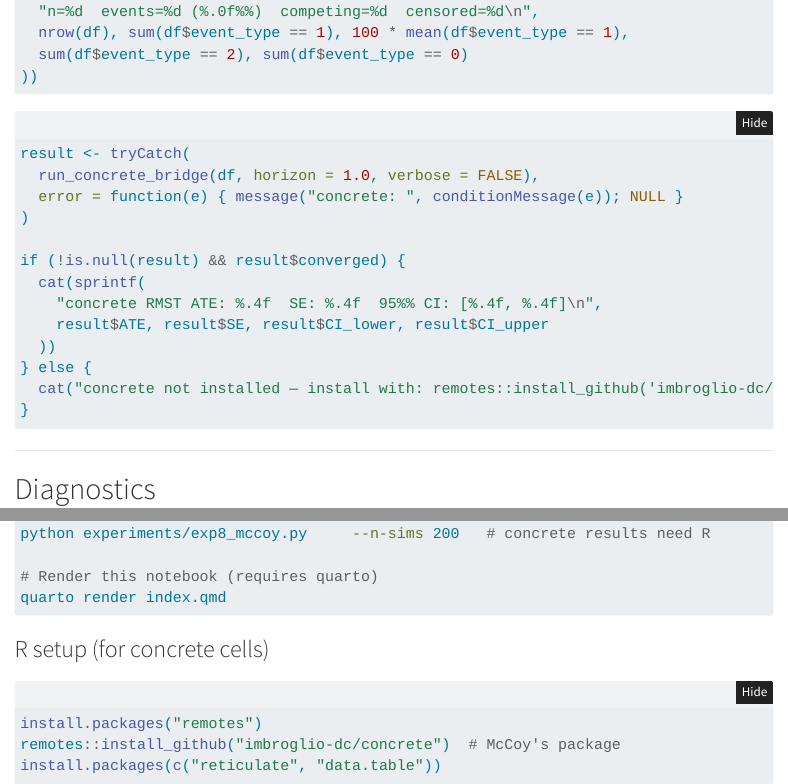
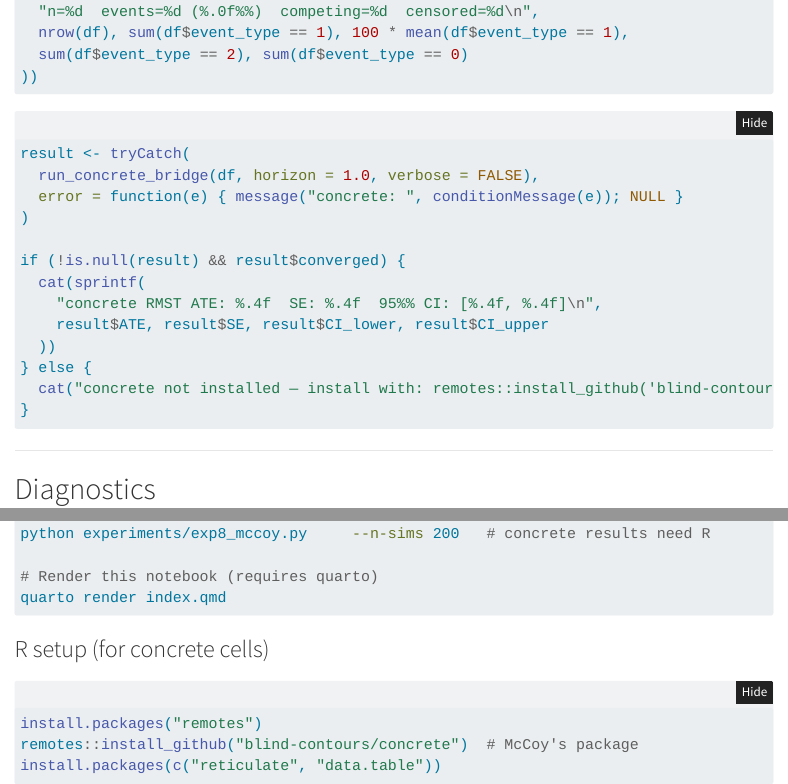
Before and after one commit to BaronWolfenstein/causal_bench, a Quarto document (index.qmd): the page in a window 1100 px wide, from 10130 px down, and a second part further down, joined at a grey line. Rendered offline with R 4.5, knitr and Pandoc in place of Quarto, with nearby package versions; folded parts are opened; some code elsewhere in the file could not run offline; menus at the side of the page are left out.

Commit message:
Fix concrete package install URL to blind-contours/concrete
The correct GitHub repo for McCoy's concrete package is
blind-contours/concrete, not imbroglio-dc/concrete.
Updated in README.md and index.qmd (two occurrences each).

Co-Authored-By: Claude Sonnet 4.6 <noreply@anthropic.com>

````diff
--- a/index.qmd
+++ b/index.qmd
@@ -356,7 +356,7 @@ if (!is.null(result) && result$converged) {
     result$ATE, result$SE, result$CI_lower, result$CI_upper
   ))
 } else {
-  cat("concrete not installed — install with: remotes::install_github('imbroglio-dc/concrete')\n")
+  cat("concrete not installed — install with: remotes::install_github('blind-contours/concrete')\n")
 }
 ```
 
@@ -527,6 +527,6 @@ quarto render index.qmd
 
 ```r
 install.packages("remotes")
-remotes::install_github("imbroglio-dc/concrete")  # McCoy's package
+remotes::install_github("blind-contours/concrete")  # McCoy's package
 install.packages(c("reticulate", "data.table"))
 ```
````
Also changed, not shown: README.md.
